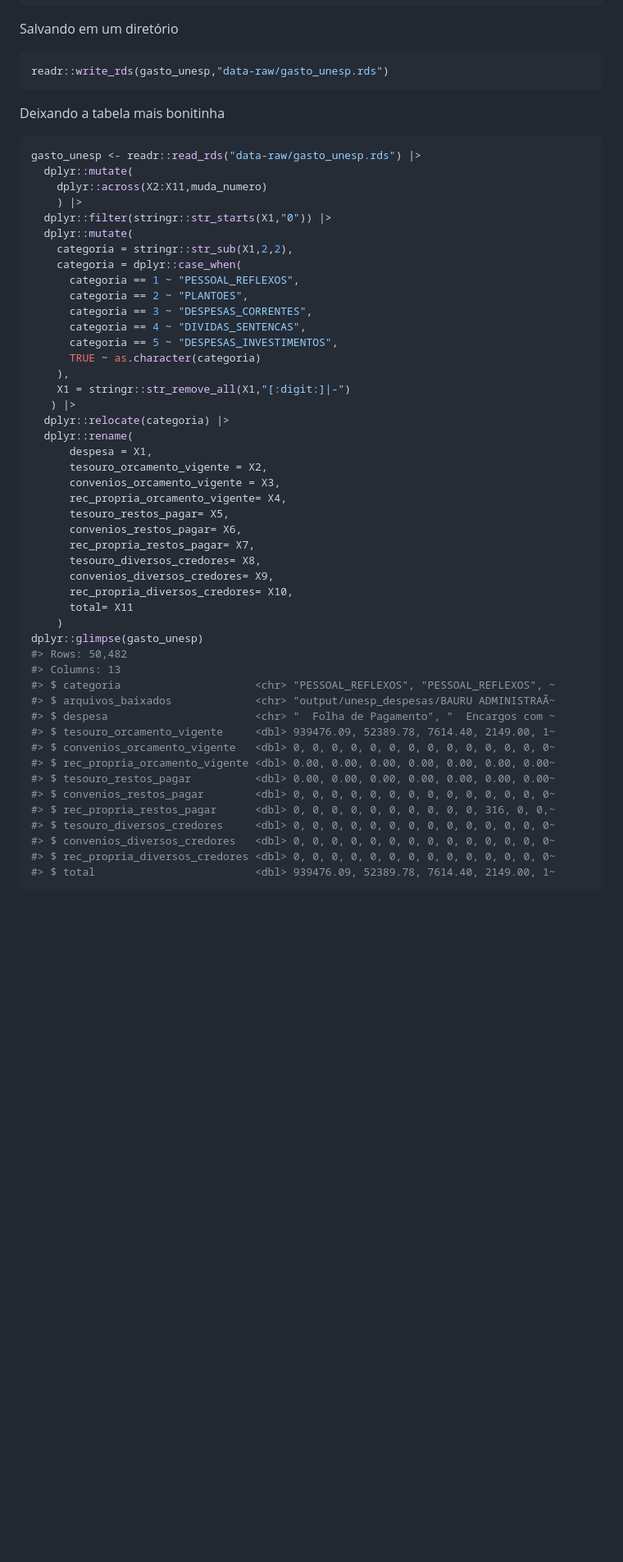
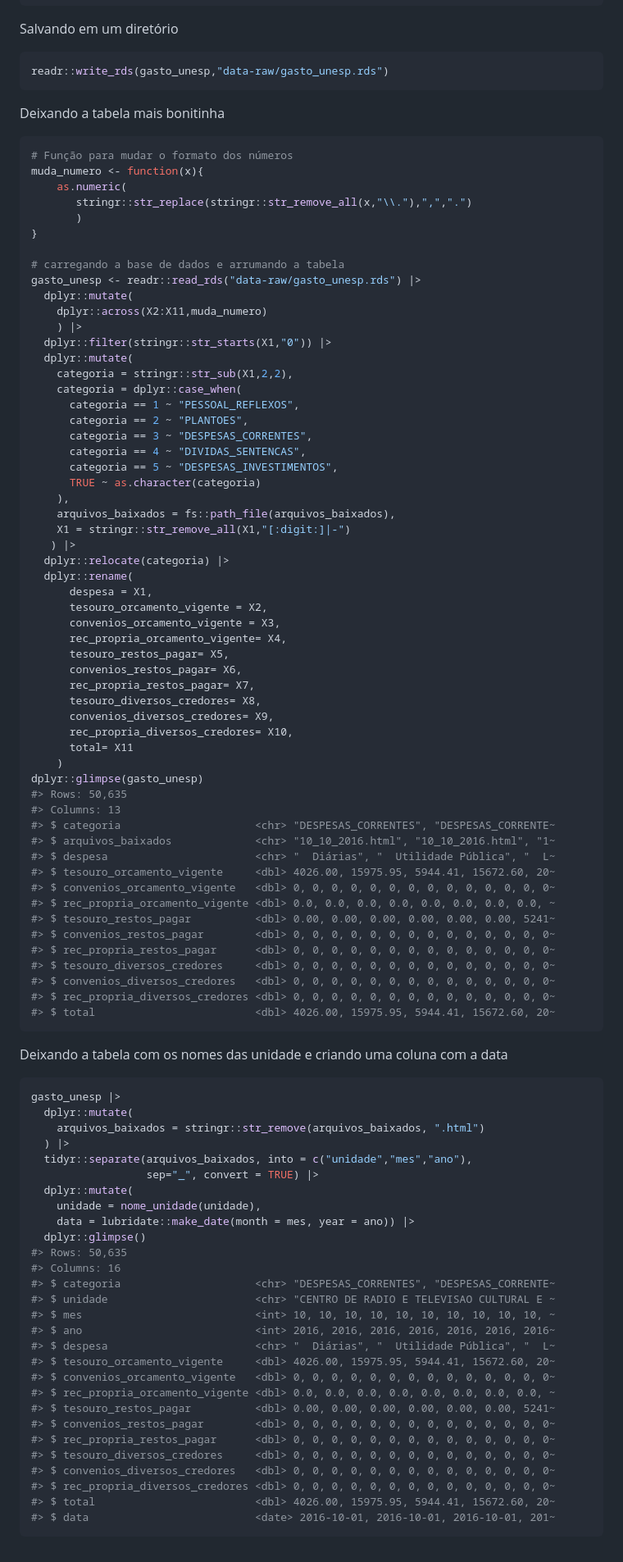
Before and after one commit to arpanosso/projetofinal_Web_scraping, a Markdown page: README.md, the part around the change printed below. Shown: that part at 82% size. Rendered like a GitHub page; blank space fills up the shorter version.

Commit message:
tabela arrumada

````diff
--- a/README.md
+++ b/README.md
@@ -352,6 +345,14 @@ readr::write_rds(gasto_unesp,"data-raw/gasto_unesp.rds")
 Deixando a tabela mais bonitinha
 
 ``` r
+# Função para mudar o formato dos números
+muda_numero <- function(x){
+    as.numeric(
+       stringr::str_replace(stringr::str_remove_all(x,"\\."),",",".")
+       )
+}
+
+# carregando a base de dados e arrumando a tabela
 gasto_unesp <- readr::read_rds("data-raw/gasto_unesp.rds") |>
   dplyr::mutate(
     dplyr::across(X2:X11,muda_numero)
@@ -367,6 +368,7 @@ gasto_unesp <- readr::read_rds("data-raw/gasto_unesp.rds") |>
       categoria == 5 ~ "DESPESAS_INVESTIMENTOS",
       TRUE ~ as.character(categoria)
     ),
+    arquivos_baixados = fs::path_file(arquivos_baixados),
     X1 = stringr::str_remove_all(X1,"[:digit:]|-")
    ) |>
   dplyr::relocate(categoria) |>
@@ -384,19 +386,53 @@ gasto_unesp <- readr::read_rds("data-raw/gasto_unesp.rds") |>
       total= X11
     )
 dplyr::glimpse(gasto_unesp)
-#> Rows: 50,482
+#> Rows: 50,635
 #> Columns: 13
-#> $ categoria                     <chr> "PESSOAL_REFLEXOS", "PESSOAL_REFLEXOS", ~
-#> $ arquivos_baixados             <chr> "output/unesp_despesas/BAURU ADMINISTRAÃ~
-#> $ despesa                       <chr> "  Folha de Pagamento", "  Encargos com ~
-#> $ tesouro_orcamento_vigente     <dbl> 939476.09, 52389.78, 7614.40, 2149.00, 1~
+#> $ categoria                     <chr> "DESPESAS_CORRENTES", "DESPESAS_CORRENTE~
+#> $ arquivos_baixados             <chr> "10_10_2016.html", "10_10_2016.html", "1~
+#> $ despesa                       <chr> "  Diárias", "  Utilidade Pública", "  L~
+#> $ tesouro_orcamento_vigente     <dbl> 4026.00, 15975.95, 5944.41, 15672.60, 20~
 #> $ convenios_orcamento_vigente   <dbl> 0, 0, 0, 0, 0, 0, 0, 0, 0, 0, 0, 0, 0, 0~
-#> $ rec_propria_orcamento_vigente <dbl> 0.00, 0.00, 0.00, 0.00, 0.00, 0.00, 0.00~
-#> $ tesouro_restos_pagar          <dbl> 0.00, 0.00, 0.00, 0.00, 0.00, 0.00, 0.00~
+#> $ rec_propria_orcamento_vigente <dbl> 0.0, 0.0, 0.0, 0.0, 0.0, 0.0, 0.0, 0.0, ~
+#> $ tesouro_restos_pagar          <dbl> 0.00, 0.00, 0.00, 0.00, 0.00, 0.00, 5241~
 #> $ convenios_restos_pagar        <dbl> 0, 0, 0, 0, 0, 0, 0, 0, 0, 0, 0, 0, 0, 0~
-#> $ rec_propria_restos_pagar      <dbl> 0, 0, 0, 0, 0, 0, 0, 0, 0, 0, 316, 0, 0,~
+#> $ rec_propria_restos_pagar      <dbl> 0, 0, 0, 0, 0, 0, 0, 0, 0, 0, 0, 0, 0, 0~
 #> $ tesouro_diversos_credores     <dbl> 0, 0, 0, 0, 0, 0, 0, 0, 0, 0, 0, 0, 0, 0~
 #> $ convenios_diversos_credores   <dbl> 0, 0, 0, 0, 0, 0, 0, 0, 0, 0, 0, 0, 0, 0~
 #> $ rec_propria_diversos_credores <dbl> 0, 0, 0, 0, 0, 0, 0, 0, 0, 0, 0, 0, 0, 0~
-#> $ total                         <dbl> 939476.09, 52389.78, 7614.40, 2149.00, 1~
+#> $ total                         <dbl> 4026.00, 15975.95, 5944.41, 15672.60, 20~
 ```
+
+Deixando a tabela com os nomes das unidade e criando uma coluna com a
+data
+
+``` r
+gasto_unesp |>
+  dplyr::mutate(
+    arquivos_baixados = stringr::str_remove(arquivos_baixados, ".html")
+  ) |>
+  tidyr::separate(arquivos_baixados, into = c("unidade","mes","ano"),
+                  sep="_", convert = TRUE) |>
+  dplyr::mutate(
+    unidade = nome_unidade(unidade),
+    data = lubridate::make_date(month = mes, year = ano)) |>
+  dplyr::glimpse()
+#> Rows: 50,635
+#> Columns: 16
+#> $ categoria                     <chr> "DESPESAS_CORRENTES", "DESPESAS_CORRENTE~
+#> $ unidade                       <chr> "CENTRO DE RADIO E TELEVISAO CULTURAL E ~
+#> $ mes                           <int> 10, 10, 10, 10, 10, 10, 10, 10, 10, 10, ~
+#> $ ano                           <int> 2016, 2016, 2016, 2016, 2016, 2016, 2016~
+#> $ despesa                       <chr> "  Diárias", "  Utilidade Pública", "  L~
+#> $ tesouro_orcamento_vigente     <dbl> 4026.00, 15975.95, 5944.41, 15672.60, 20~
+#> $ convenios_orcamento_vigente   <dbl> 0, 0, 0, 0, 0, 0, 0, 0, 0, 0, 0, 0, 0, 0~
+#> $ rec_propria_orcamento_vigente <dbl> 0.0, 0.0, 0.0, 0.0, 0.0, 0.0, 0.0, 0.0, ~
+#> $ tesouro_restos_pagar          <dbl> 0.00, 0.00, 0.00, 0.00, 0.00, 0.00, 5241~
+#> $ convenios_restos_pagar        <dbl> 0, 0, 0, 0, 0, 0, 0, 0, 0, 0, 0, 0, 0, 0~
+#> $ rec_propria_restos_pagar      <dbl> 0, 0, 0, 0, 0, 0, 0, 0, 0, 0, 0, 0, 0, 0~
+#> $ tesouro_diversos_credores     <dbl> 0, 0, 0, 0, 0, 0, 0, 0, 0, 0, 0, 0, 0, 0~
+#> $ convenios_diversos_credores   <dbl> 0, 0, 0, 0, 0, 0, 0, 0, 0, 0, 0, 0, 0, 0~
+#> $ rec_propria_diversos_credores <dbl> 0, 0, 0, 0, 0, 0, 0, 0, 0, 0, 0, 0, 0, 0~
+#> $ total                         <dbl> 4026.00, 15975.95, 5944.41, 15672.60, 20~
+#> $ data                          <date> 2016-10-01, 2016-10-01, 2016-10-01, 201~
+```
````
Also changed, not shown: other parts of README.md (+4 -11 lines), inst/ws_12.png, 4 other files.
